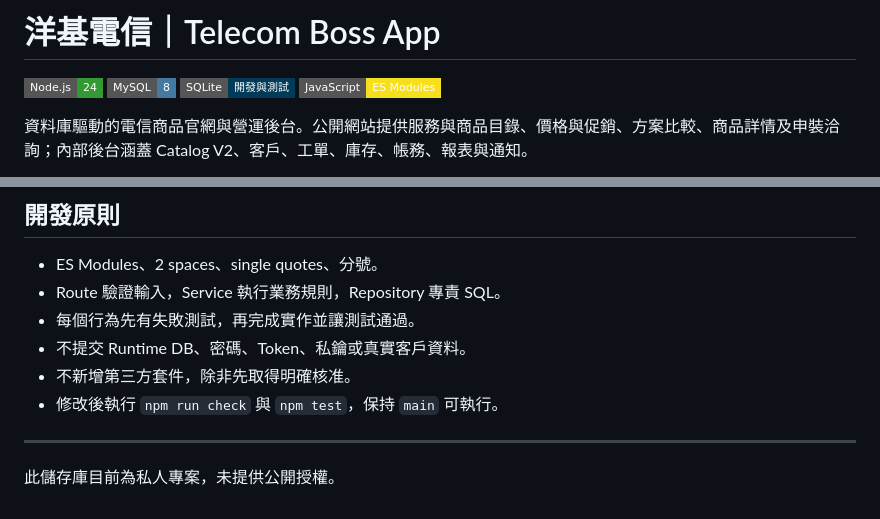
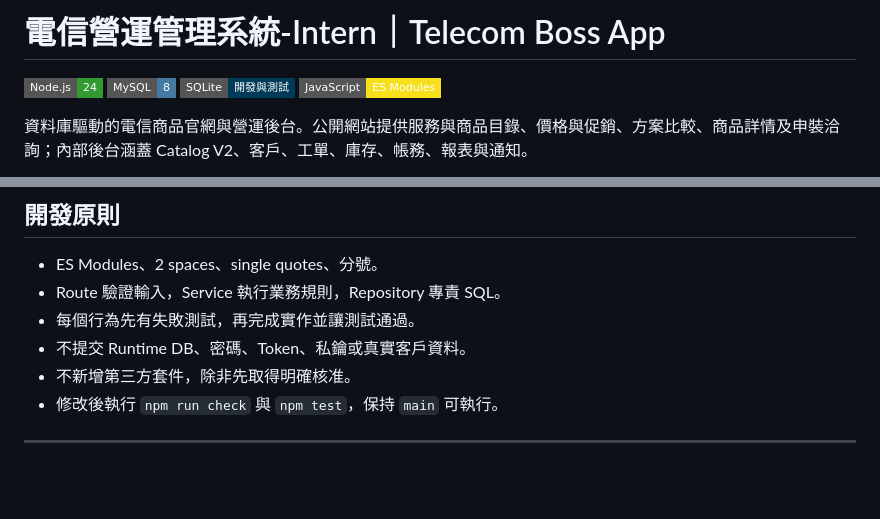
Before and after one commit to wu0826/telecom-boss, a Markdown page: README.md, 2 parts joined by grey strips. GitHub-like rendering; badges without logos; blank space fills up the shorter version.

Commit message:
Revise project title and licensing information
Updated project title and removed private repository note.

```diff
--- a/README.md
+++ b/README.md
@@ -1,4 +1,4 @@
-# 洋基電信｜Telecom Boss App
+# 電信營運管理系統-Intern｜Telecom Boss App
 
 [![Node.js 24](https://img.shields.io/badge/Node.js-24-339933?style=flat-square&logo=nodedotjs&logoColor=white)](https://nodejs.org/)
 [![MySQL 8](https://img.shields.io/badge/MySQL-8-4479A1?style=flat-square&logo=mysql&logoColor=white)](https://www.mysql.com/)
@@ -215,5 +215,3 @@ telecom-boss-app/
 - 修改後執行 `npm run check` 與 `npm test`，保持 `main` 可執行。
 
 ---
-
-此儲存庫目前為私人專案，未提供公開授權。
```
